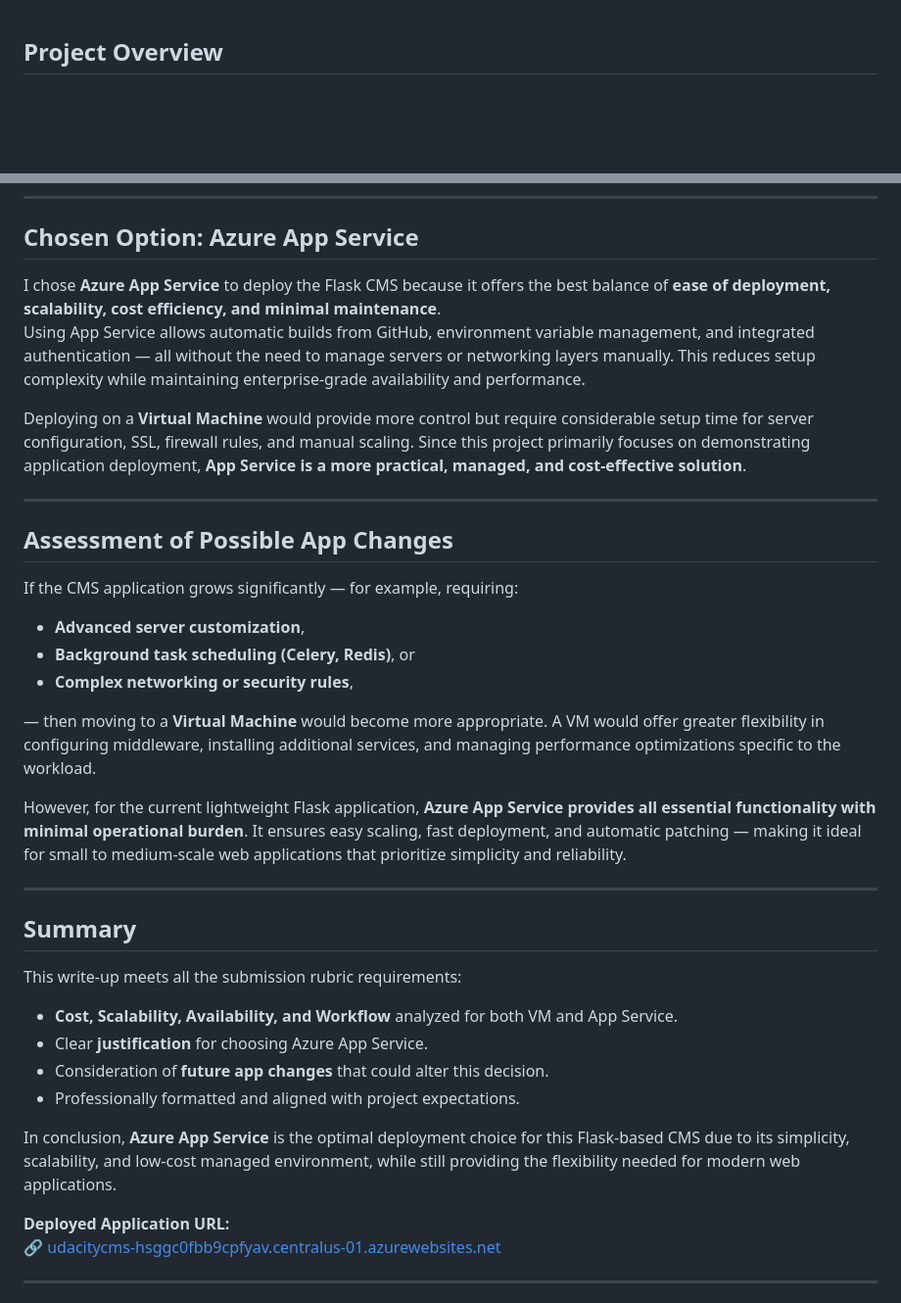
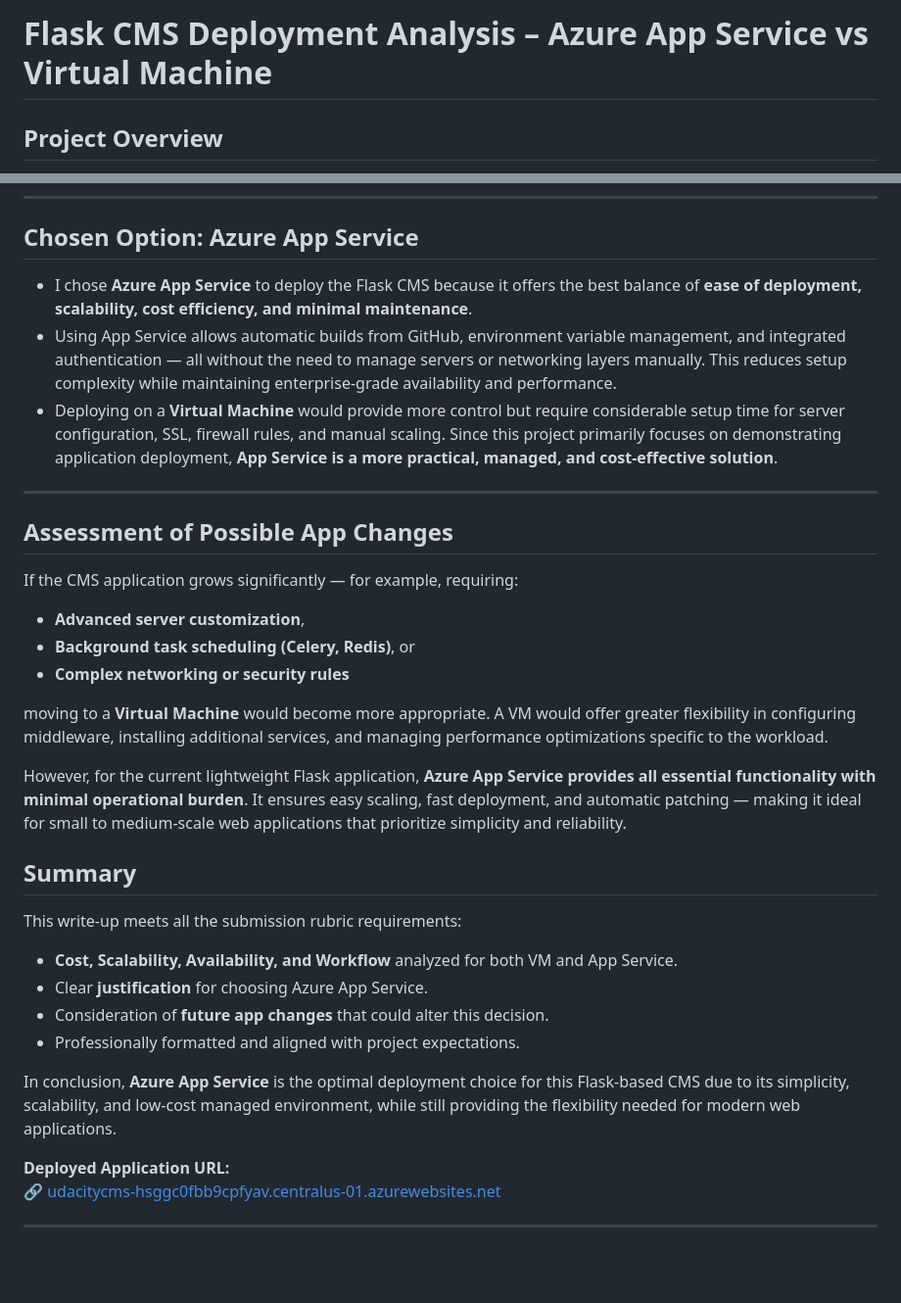
Before and after one commit to aiwithkiruthiga/udacitycms, a Markdown page: WRITEUP.md, 2 parts joined by grey strips. Shown at 98% size. Drawn GitHub-style; blank space fills up the shorter version.

```diff
--- a/WRITEUP.md
+++ b/WRITEUP.md
@@ -1,3 +1,5 @@
+# Flask CMS Deployment Analysis – Azure App Service vs Virtual Machine
+
 ## Project Overview
 
 * This project involves deploying a **Flask-based Content Management System (Article CMS)** to **Microsoft Azure**.
@@ -19,10 +21,9 @@
 
 ## Chosen Option: **Azure App Service**
 
-I chose **Azure App Service** to deploy the Flask CMS because it offers the best balance of **ease of deployment, scalability, cost efficiency, and minimal maintenance**.
-Using App Service allows automatic builds from GitHub, environment variable management, and integrated authentication — all without the need to manage servers or networking layers manually. This reduces setup complexity while maintaining enterprise-grade availability and performance.
-
-Deploying on a **Virtual Machine** would provide more control but require considerable setup time for server configuration, SSL, firewall rules, and manual scaling. Since this project primarily focuses on demonstrating application deployment, **App Service is a more practical, managed, and cost-effective solution**.
+* I chose **Azure App Service** to deploy the Flask CMS because it offers the best balance of **ease of deployment, scalability, cost efficiency, and minimal maintenance**.
+* Using App Service allows automatic builds from GitHub, environment variable management, and integrated authentication — all without the need to manage servers or networking layers manually. This reduces setup complexity while maintaining enterprise-grade availability and performance.
+* Deploying on a **Virtual Machine** would provide more control but require considerable setup time for server configuration, SSL, firewall rules, and manual scaling. Since this project primarily focuses on demonstrating application deployment, **App Service is a more practical, managed, and cost-effective solution**.
 
 ---
 
@@ -31,13 +32,13 @@ Deploying on a **Virtual Machine** would provide more control but require consid
 If the CMS application grows significantly — for example, requiring:
 - **Advanced server customization**,
 - **Background task scheduling (Celery, Redis)**, or
-- **Complex networking or security rules**,
+- **Complex networking or security rules**
 
-— then moving to a **Virtual Machine** would become more appropriate. A VM would offer greater flexibility in configuring middleware, installing additional services, and managing performance optimizations specific to the workload.
+moving to a **Virtual Machine** would become more appropriate. A VM would offer greater flexibility in configuring middleware, installing additional services, and managing performance optimizations specific to the workload.
 
 However, for the current lightweight Flask application, **Azure App Service provides all essential functionality with minimal operational burden**. It ensures easy scaling, fast deployment, and automatic patching — making it ideal for small to medium-scale web applications that prioritize simplicity and reliability.
 
----
+
 
 ## Summary
 
@@ -51,6 +52,7 @@ This write-up meets all the submission rubric requirements:
 In conclusion, **Azure App Service** is the optimal deployment choice for this Flask-based CMS due to its simplicity, scalability, and low-cost managed environment, while still providing the flexibility needed for modern web applications.
 
 
+
 **Deployed Application URL:**
 🔗  [udacitycms-hsggc0fbb9cpfyav.centralus-01.azurewebsites.net](url)
 
```
